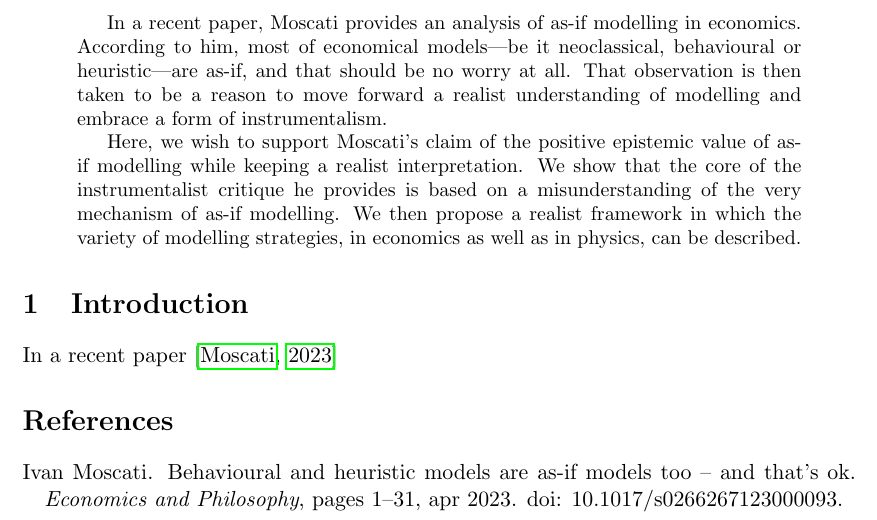
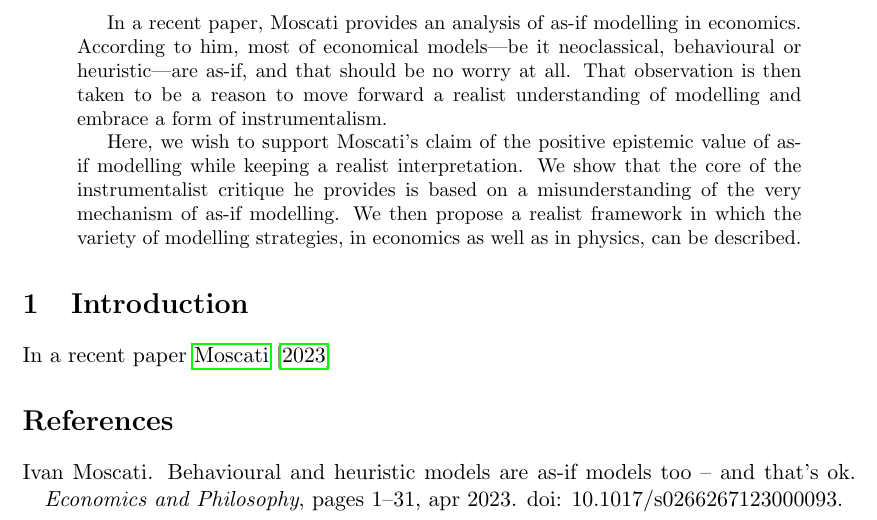
Before and after one commit to fizzmizer/asifResponseMoscati, a LaTeX paper (manuscript/asifResponseMoscati.tex): part of the page, cut so that both start at the same text. Compiled offline with pdfLaTeX.

Commit message:
petite màj

```diff
--- a/manuscript/asifResponseMoscati.tex
+++ b/manuscript/asifResponseMoscati.tex
@@ -43,7 +43,19 @@
 
 
 \section{Introduction}
-In a recent paper \citep{Moscati2023}
+
+In a recent paper \cite{Moscati2023}
+
+
+
+
+
+
+
+
+
+
+
 
 \bibliography{biblio}
 \bibliographystyle{plainnat}
```
Also changed, not shown: manuscript/asifResponseMoscati.pdf, 1 other file.
